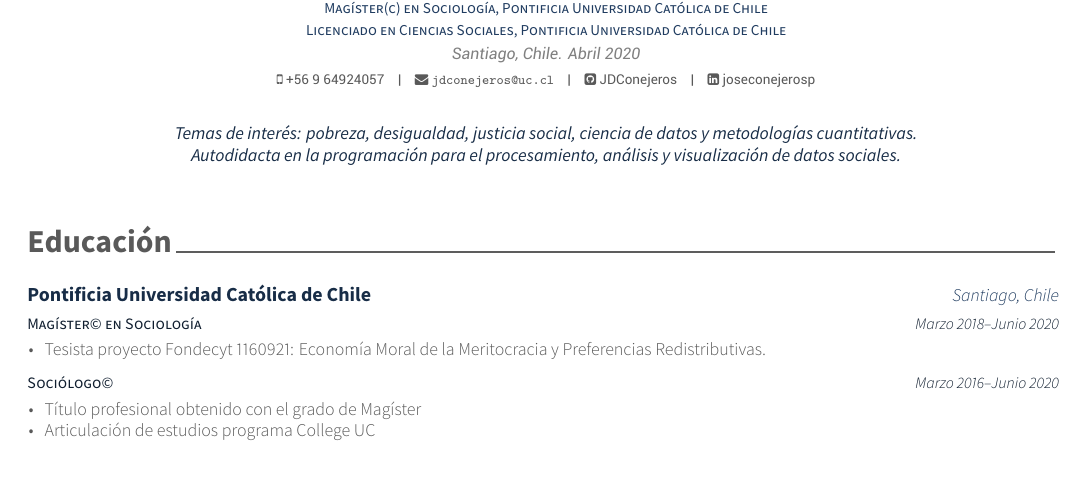
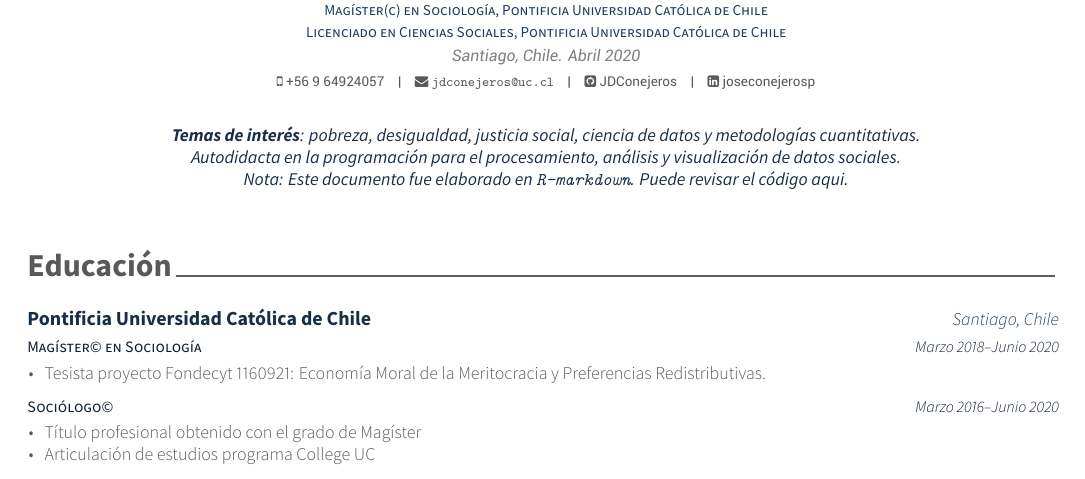
Before and after one commit to JDConejeros/CV, an R Markdown document (CV_Spanish.Rmd): part of page 1 of 3, cut so that both start at the same text. The pictures show the output file CV_Spanish.pdf that the author committed with the source.

Commit message:
Ajustes menores

```diff
--- a/CV_Spanish.Rmd
+++ b/CV_Spanish.Rmd
@@ -10,8 +10,9 @@
 phone: +56 9 64924057
 email: jdconejeros@uc.cl
 aboutme: |
-  | Temas de interés: pobreza, desigualdad, justicia social, ciencia de datos y metodologías cuantitativas.
+  | **Temas de interés**: pobreza, desigualdad, justicia social, ciencia de datos y metodologías cuantitativas.
   | Autodidacta en la programación para el procesamiento, análisis y visualización de datos sociales.
+  | Nota: Este documento fue elaborado en [`R-markdown`](https://rmarkdown.rstudio.com/). Puede revisar el código [aqui](https://github.com/JDConejeros/CV).
 linkedin: joseconejerosp
 github: JDConejeros
 headcolor: 203C60
```
Also changed, not shown: CV_Spanish.pdf, CV_Spanish.tex, README.md.
